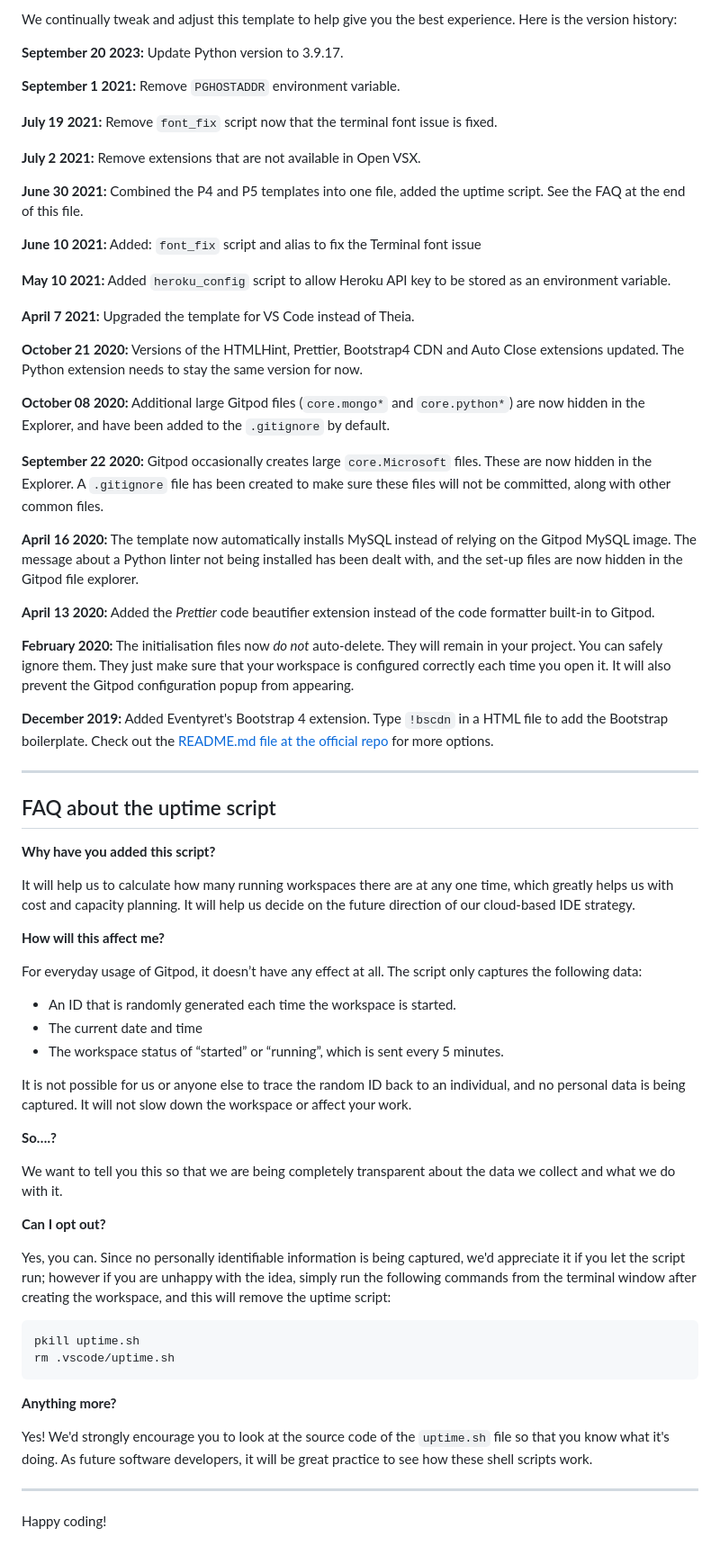
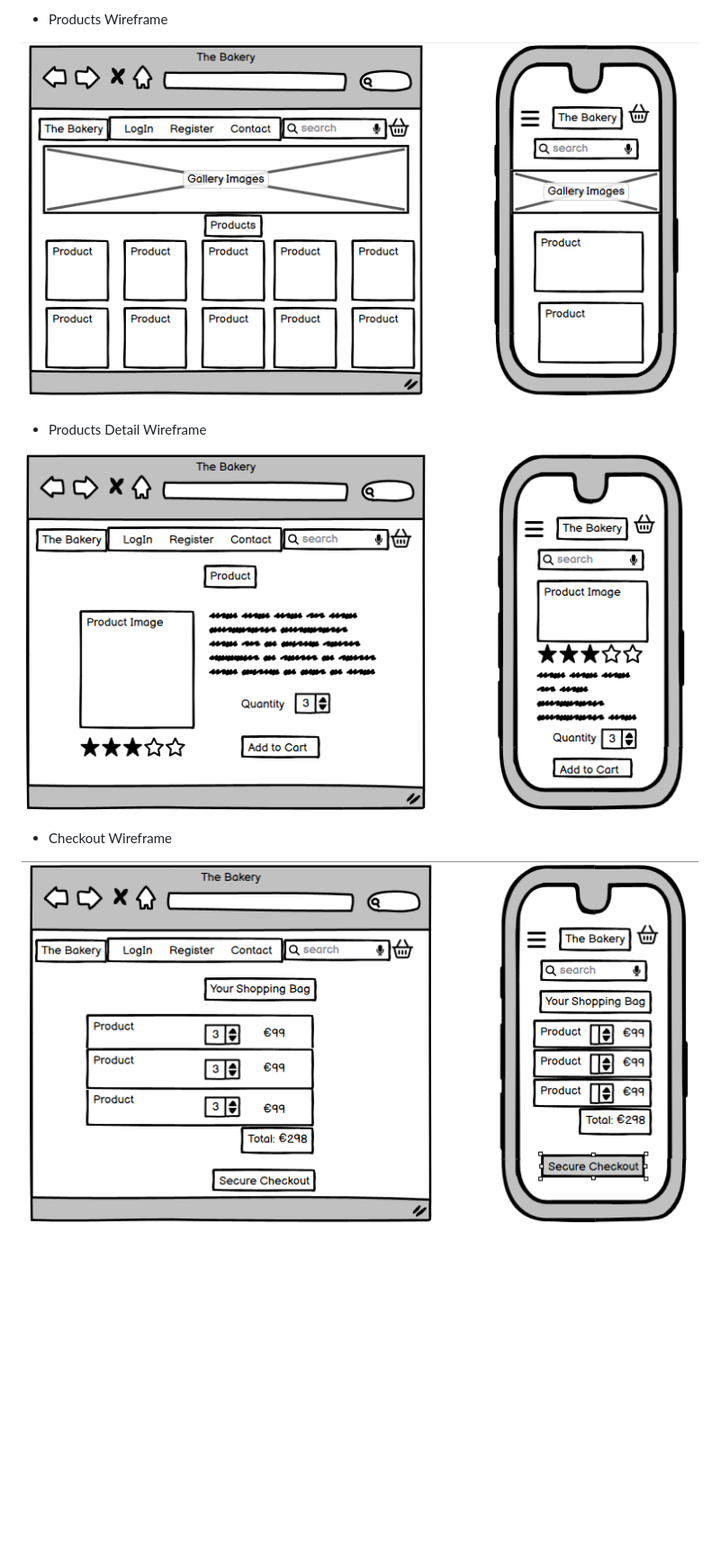
Before and after one commit to amy-1989/the-bakery, a Markdown page: README.md, the part around one of its changes. Shown at 90% size. Drawn GitHub-style; pictures changed too: documents/images/design/checkout_page.PNG (added), documents/images/design/product_detail_page.PNG (added), documents/images/design/the_bakery.PNG (added); blank space fills up the shorter version.

Commit message:
add ERD, User stories & wireframes to README

````diff
--- a/README.md
+++ b/README.md
@@ -40,71 +65,12 @@ You can now use the `heroku` CLI program - try running `heroku apps` to confirm
 
-We continually tweak and adjust this template to help give you the best experience. Here is the version history:
+- Products Wireframe
 
-**September 20 2023:** Update Python version to 3.9.17.
+![Products Page Wireframe](./documents/images/design/the_bakery.PNG)
 
-**September 1 2021:** Remove `PGHOSTADDR` environment variable.
+- Products Detail Wireframe
 
-**July 19 2021:** Remove `font_fix` script now that the terminal font issue is fixed.
+![Products Detail Page Wireframe](./documents/images/design/product_detail_page.PNG)
 
-**July 2 2021:** Remove extensions that are not available in Open VSX.
+- Checkout Wireframe
 
-**June 30 2021:** Combined the P4 and P5 templates into one file, added the uptime script. See the FAQ at the end of this file.
-
-**June 10 2021:** Added: `font_fix` script and alias to fix the Terminal font issue
-
-**May 10 2021:** Added `heroku_config` script to allow Heroku API key to be stored as an environment variable.
-
-**April 7 2021:** Upgraded the template for VS Code instead of Theia.
-
-**October 21 2020:** Versions of the HTMLHint, Prettier, Bootstrap4 CDN and Auto Close extensions updated. The Python extension needs to stay the same version for now.
-
-**October 08 2020:** Additional large Gitpod files (`core.mongo*` and `core.python*`) are now hidden in the Explorer, and have been added to the `.gitignore` by default.
-
-**September 22 2020:** Gitpod occasionally creates large `core.Microsoft` files. These are now hidden in the Explorer. A `.gitignore` file has been created to make sure these files will not be committed, along with other common files.
-
-**April 16 2020:** The template now automatically installs MySQL instead of relying on the Gitpod MySQL image. The message about a Python linter not being installed has been dealt with, and the set-up files are now hidden in the Gitpod file explorer.
-
-**April 13 2020:** Added the _Prettier_ code beautifier extension instead of the code formatter built-in to Gitpod.
-
-**February 2020:** The initialisation files now _do not_ auto-delete. They will remain in your project. You can safely ignore them. They just make sure that your workspace is configured correctly each time you open it. It will also prevent the Gitpod configuration popup from appearing.
-
-**December 2019:** Added Eventyret's Bootstrap 4 extension. Type `!bscdn` in a HTML file to add the Bootstrap boilerplate. Check out the <a href="https://github.com/Eventyret/vscode-bcdn" target="_blank">README.md file at the official repo</a> for more options.
-
-------
-
-## FAQ about the uptime script
-
-**Why have you added this script?**
-
-It will help us to calculate how many running workspaces there are at any one time, which greatly helps us with cost and capacity planning. It will help us decide on the future direction of our cloud-based IDE strategy.
-
-**How will this affect me?**
-
-For everyday usage of Gitpod, it doesn’t have any effect at all. The script only captures the following data:
-
-- An ID that is randomly generated each time the workspace is started.
-- The current date and time
-- The workspace status of “started” or “running”, which is sent every 5 minutes.
-
-It is not possible for us or anyone else to trace the random ID back to an individual, and no personal data is being captured. It will not slow down the workspace or affect your work.
-
-**So….?**
-
-We want to tell you this so that we are being completely transparent about the data we collect and what we do with it.
-
-**Can I opt out?**
-
-Yes, you can. Since no personally identifiable information is being captured, we'd appreciate it if you let the script run; however if you are unhappy with the idea, simply run the following commands from the terminal window after creating the workspace, and this will remove the uptime script:
-
-```
-pkill uptime.sh
-rm .vscode/uptime.sh
-```
-
-**Anything more?**
-
-Yes! We'd strongly encourage you to look at the source code of the `uptime.sh` file so that you know what it's doing. As future software developers, it will be great practice to see how these shell scripts work.
-
----
-
-Happy coding!
+![Checkout Page](./documents/images/design/checkout_page.PNG)
````
Also changed, not shown: other parts of README.md (+47 -22 lines), documents/images/design/The-Bakery-ERD.png (added).
